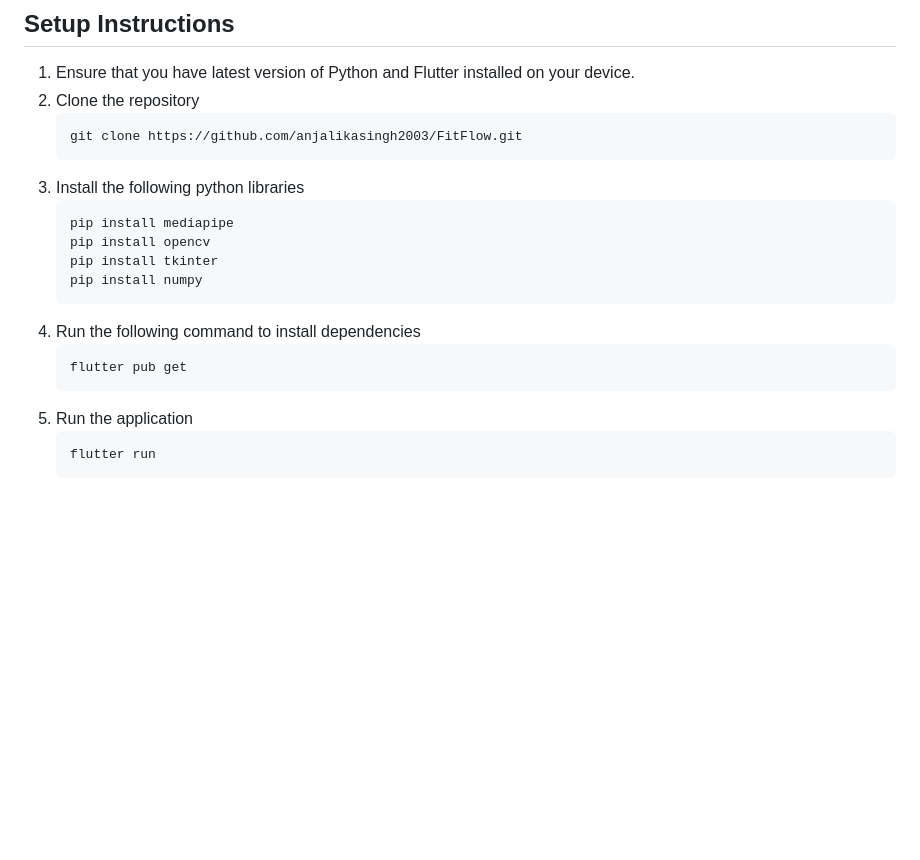
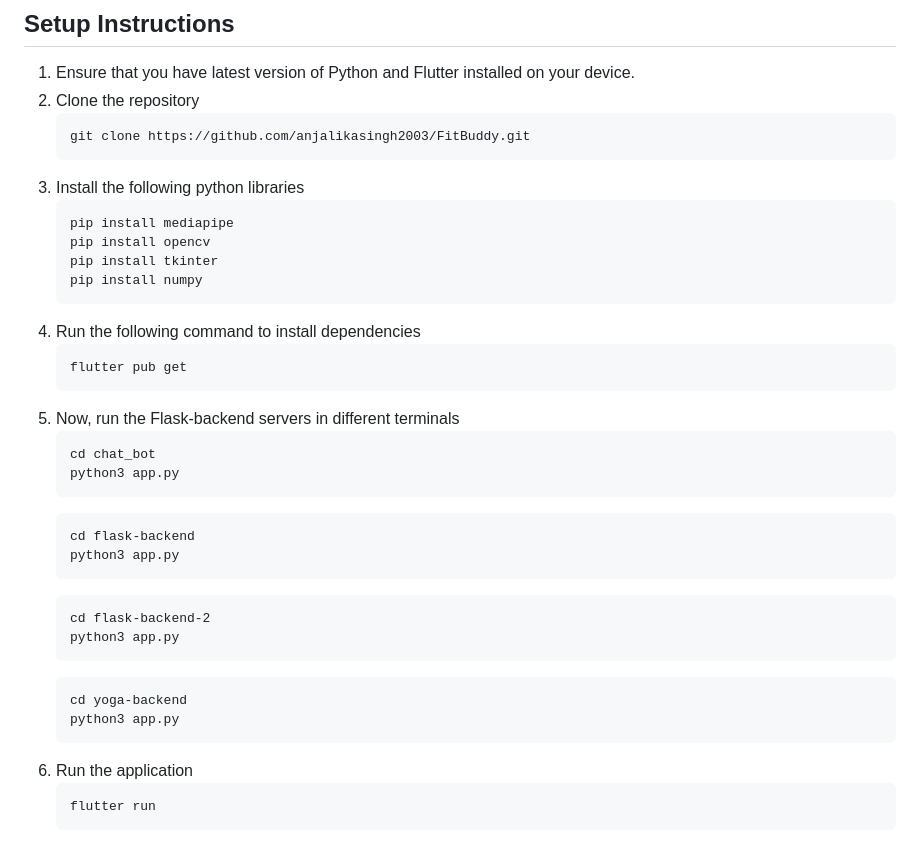
Before and after one commit to anjalikasingh2003/FitBuddy, a Markdown page: README.md, the part around one of its changes. Rendered like a GitHub page; blank space fills up the shorter version.

````diff
--- a/README.md
+++ b/README.md
@@ -50,7 +50,7 @@ Used Computer Vision to accurately count the repetitions of exercise in realtime
 1. Ensure that you have latest version of Python and Flutter installed on your device.
 2. Clone the repository
    ```
-   git clone https://github.com/anjalikasingh2003/FitFlow.git
+   git clone https://github.com/anjalikasingh2003/FitBuddy.git
    ```
 3. Install the following python libraries
    ```
@@ -63,7 +63,24 @@ Used Computer Vision to accurately count the repetitions of exercise in realtime
    ```
    flutter pub get
    ```
-5. Run the application
+5. Now, run the Flask-backend servers in different terminals
+   ```
+   cd chat_bot
+   python3 app.py
+   ```
+   ```
+   cd flask-backend
+   python3 app.py
+   ```
+   ```
+   cd flask-backend-2
+   python3 app.py
+   ```
+   ```
+   cd yoga-backend
+   python3 app.py
+   ```
+6. Run the application
    ```
    flutter run
    ```
````
Also changed, not shown: other parts of README.md (+16 -16 lines).
